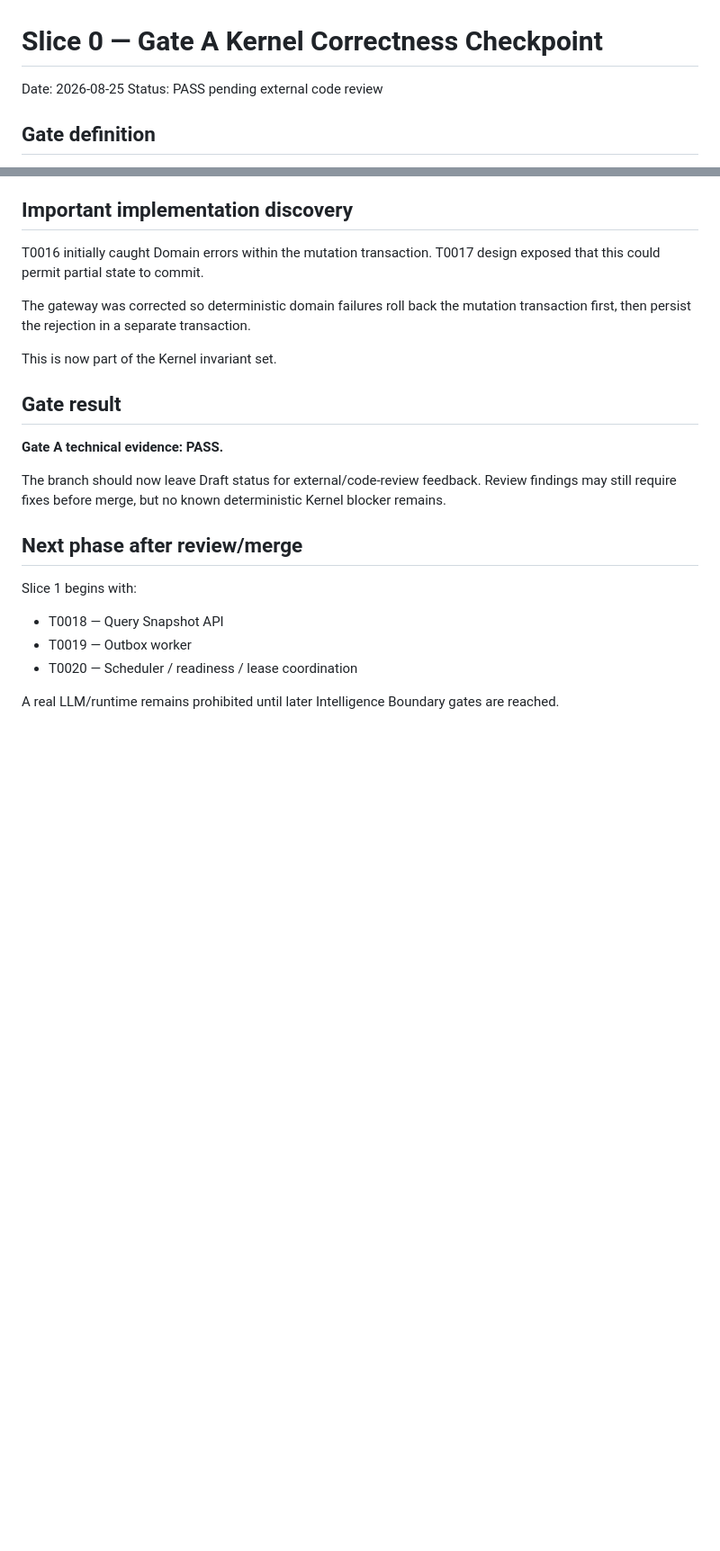
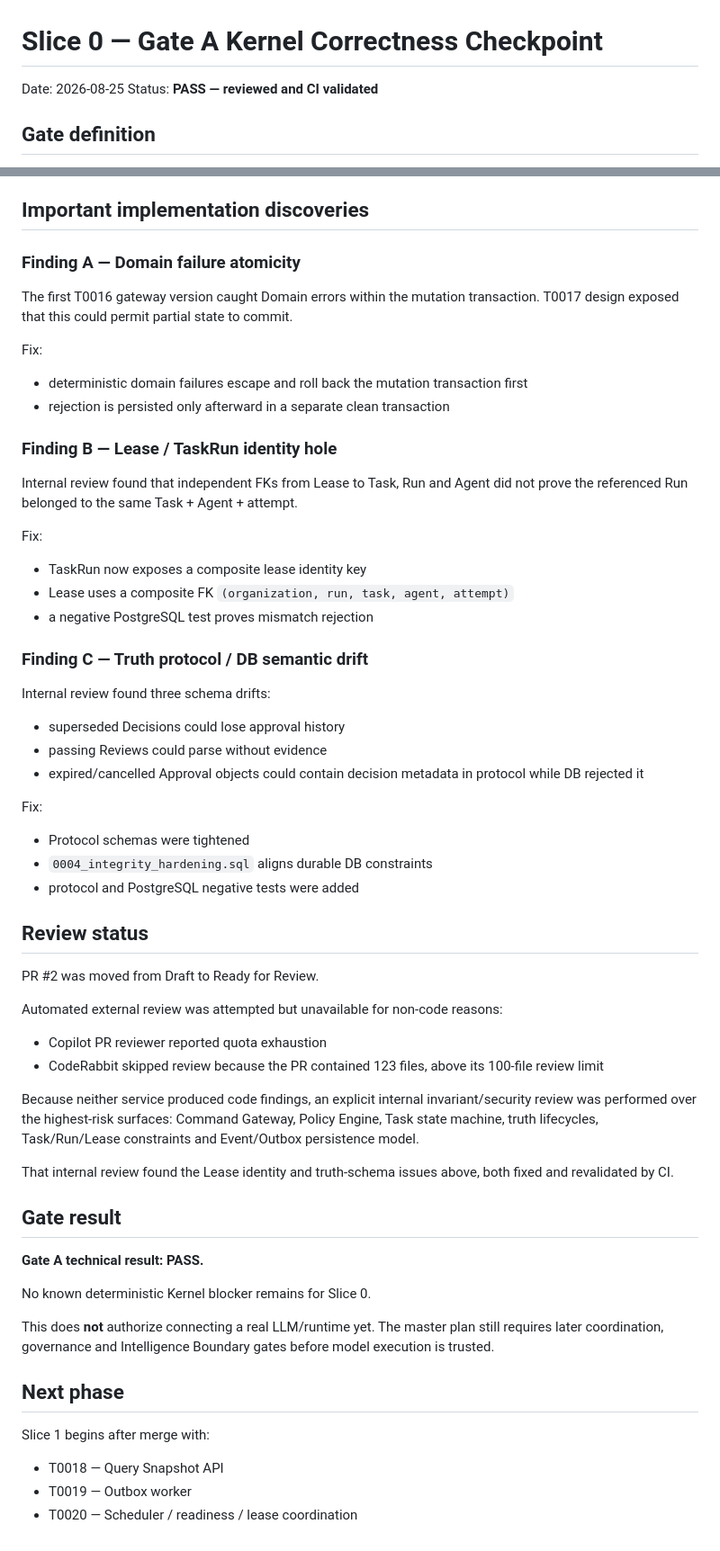
Before and after one commit to huynhlongdai/AOP, a Markdown page: docs/implementation/SLICE0_GATE_A_CHECKPOINT.md, 2 parts joined by grey strips. Shown at 90% size. GitHub-like rendering; blank space fills up the shorter version.

Commit message:
Finalize Gate A checkpoint after internal invariant review

```diff
--- a/docs/implementation/SLICE0_GATE_A_CHECKPOINT.md
+++ b/docs/implementation/SLICE0_GATE_A_CHECKPOINT.md
@@ -1,7 +1,7 @@
 # Slice 0 — Gate A Kernel Correctness Checkpoint
 
 Date: 2026-08-25
-Status: PASS pending external code review
+Status: **PASS — reviewed and CI validated**
 
 ## Gate definition
 
@@ -96,26 +103,66 @@ T0017 verifies:
 - domain failure after partial mutation -> full rollback
 - unexpected failure -> full rollback and retryable error
 
-## Important implementation discovery
+## Important implementation discoveries
 
-T0016 initially caught Domain errors within the mutation transaction. T0017 design exposed that this could permit partial state to commit.
+### Finding A — Domain failure atomicity
 
-The gateway was corrected so deterministic domain failures roll back the mutation transaction first, then persist the rejection in a separate transaction.
+The first T0016 gateway version caught Domain errors within the mutation transaction. T0017 design exposed that this could permit partial state to commit.
 
-This is now part of the Kernel invariant set.
+Fix:
+
+- deterministic domain failures escape and roll back the mutation transaction first
+- rejection is persisted only afterward in a separate clean transaction
+
+### Finding B — Lease / TaskRun identity hole
+
+Internal review found that independent FKs from Lease to Task, Run and Agent did not prove the referenced Run belonged to the same Task + Agent + attempt.
+
+Fix:
+
+- TaskRun now exposes a composite lease identity key
+- Lease uses a composite FK `(organization, run, task, agent, attempt)`
+- a negative PostgreSQL test proves mismatch rejection
+
+### Finding C — Truth protocol / DB semantic drift
+
+Internal review found three schema drifts:
+
+- superseded Decisions could lose approval history
+- passing Reviews could parse without evidence
+- expired/cancelled Approval objects could contain decision metadata in protocol while DB rejected it
+
+Fix:
+
+- Protocol schemas were tightened
+- `0004_integrity_hardening.sql` aligns durable DB constraints
+- protocol and PostgreSQL negative tests were added
+
+## Review status
+
+PR #2 was moved from Draft to Ready for Review.
+
+Automated external review was attempted but unavailable for non-code reasons:
+
+- Copilot PR reviewer reported quota exhaustion
+- CodeRabbit skipped review because the PR contained 123 files, above its 100-file review limit
+
+Because neither service produced code findings, an explicit internal invariant/security review was performed over the highest-risk surfaces: Command Gateway, Policy Engine, Task state machine, truth lifecycles, Task/Run/Lease constraints and Event/Outbox persistence model.
+
+That internal review found the Lease identity and truth-schema issues above, both fixed and revalidated by CI.
 
 ## Gate result
 
-**Gate A technical evidence: PASS.**
+**Gate A technical result: PASS.**
 
-The branch should now leave Draft status for external/code-review feedback. Review findings may still require fixes before merge, but no known deterministic Kernel blocker remains.
+No known deterministic Kernel blocker remains for Slice 0.
 
-## Next phase after review/merge
+This does **not** authorize connecting a real LLM/runtime yet. The master plan still requires later coordination, governance and Intelligence Boundary gates before model execution is trusted.
 
-Slice 1 begins with:
+## Next phase
+
+Slice 1 begins after merge with:
 
 - T0018 — Query Snapshot API
 - T0019 — Outbox worker
 - T0020 — Scheduler / readiness / lease coordination
-
-A real LLM/runtime remains prohibited until later Intelligence Boundary gates are reached.
```
Also changed, not shown: other parts of docs/implementation/SLICE0_GATE_A_CHECKPOINT.md (+18 -11 lines).
